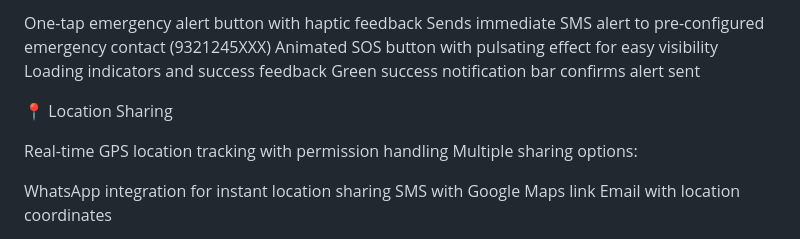
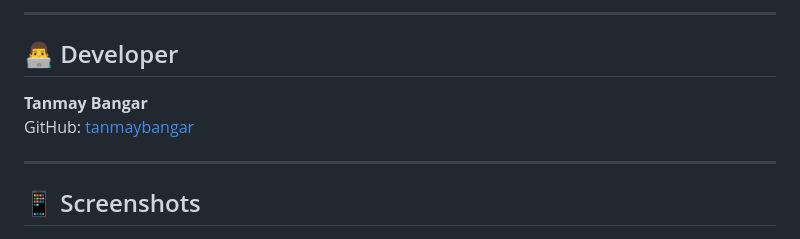
Before and after one commit to t0nyb17/Womens-Safety-App, a Markdown page: README.md, the part around one of its changes. Drawn GitHub-style.

```diff
--- a/README.md
+++ b/README.md
@@ -23,17 +4,12 @@ w<img wid<img width="1920" height="1080" alt="Screenshot (1684)" src="https://gi
 
-One-tap emergency alert button with haptic feedback
-Sends immediate SMS alert to pre-configured emergency contact (9321245XXX)
-Animated SOS button with pulsating effect for easy visibility
-Loading indicators and success feedback
-Green success notification bar confirms alert sent
+---
 
-📍 Location Sharing
+## 👨‍💻 Developer
 
-Real-time GPS location tracking with permission handling
-Multiple sharing options:
+**Tanmay Bangar**\
+GitHub: [tanmaybangar](https://github.com/tanmaybangar)
 
-WhatsApp integration for instant location sharing
-SMS with Google Maps link
-Email with location coordinates
+---
 
+## 📱 Screenshots
 
```
Also changed, not shown: other parts of README.md (+145 -233 lines).
